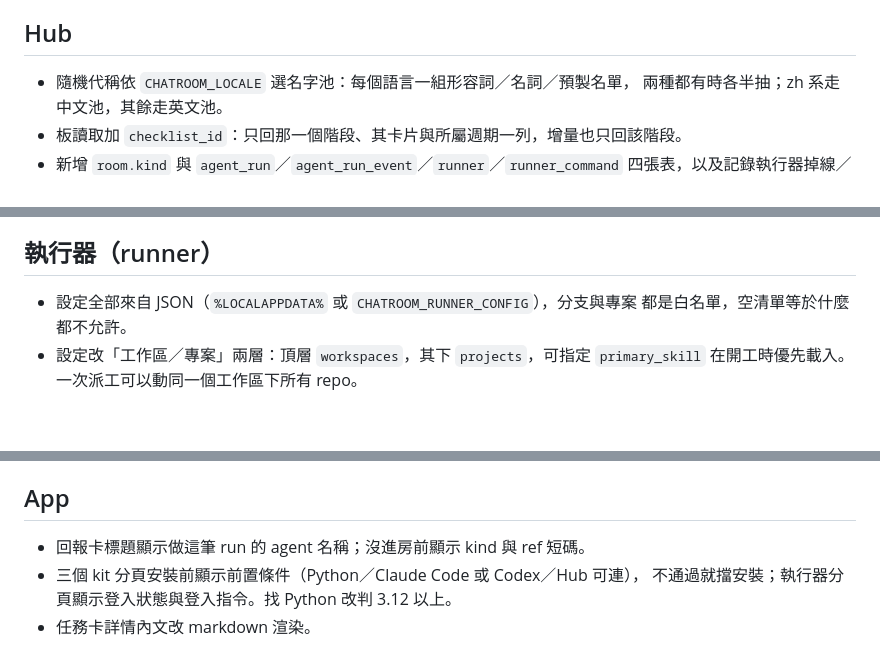
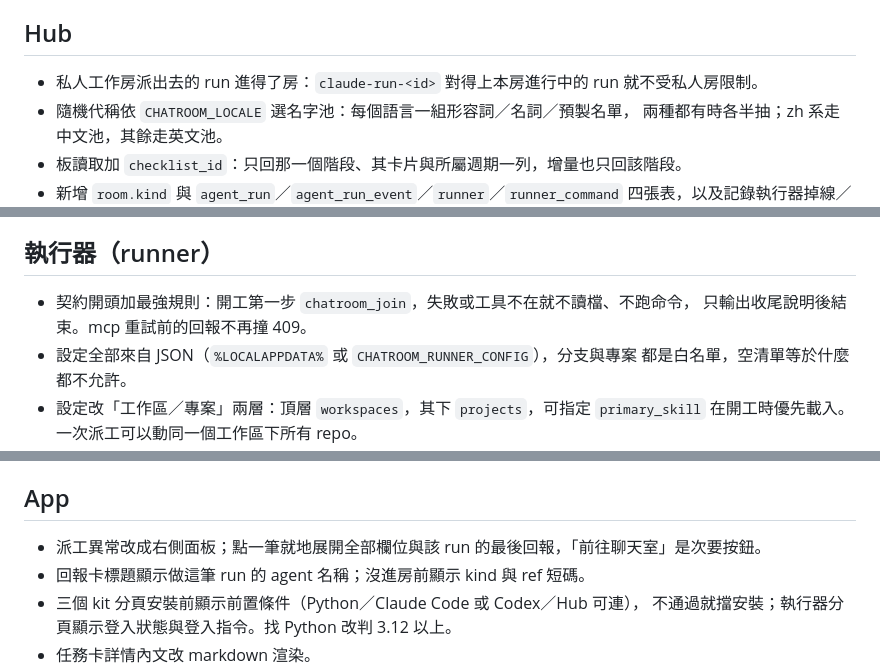
Before and after one commit to Unforgettableeternalproject/Chatroom, a Markdown page: docs/release_note/RELEASE-NOTES-v1.2.4.md, 3 parts joined by grey strips. Drawn GitHub-style; blank space fills up the shorter version.

Commit message:
docs: v1.2.4 釋出說明補私人房 run、join 失敗規則、異常面板. 09/21
Claude-Session: https://claude.ai/code/session_01Aedv4zKBsBfzigujrSrgE6

```diff
--- a/docs/release_note/RELEASE-NOTES-v1.2.4.md
+++ b/docs/release_note/RELEASE-NOTES-v1.2.4.md
@@ -23,6 +23,7 @@
 
 ## Hub
 
+- 私人工作房派出去的 run 進得了房：`claude-run-<id>` 對得上本房進行中的 run 就不受私人房限制。
 - 隨機代稱依 `CHATROOM_LOCALE` 選名字池：每個語言一組形容詞／名詞／預製名單，
   兩種都有時各半抽；zh 系走中文池，其餘走英文池。
 - 板讀取加 `checklist_id`：只回那一個階段、其卡片與所屬週期一列，增量也只回該階段。
@@ -58,6 +59,8 @@
 
 ## 執行器（runner）
 
+- 契約開頭加最強規則：開工第一步 `chatroom_join`，失敗或工具不在就不讀檔、不跑命令，
+  只輸出收尾說明後結束。mcp 重試前的回報不再撞 409。
 - 設定全部來自 JSON（`%LOCALAPPDATA%` 或 `CHATROOM_RUNNER_CONFIG`），分支與專案
   都是白名單，空清單等於什麼都不允許。
 - 設定改「工作區／專案」兩層：頂層 `workspaces`，其下 `projects`，可指定
@@ -102,6 +105,7 @@
 
 ## App
 
+- 派工異常改成右側面板；點一筆就地展開全部欄位與該 run 的最後回報，「前往聊天室」是次要按鈕。
 - 回報卡標題顯示做這筆 run 的 agent 名稱；沒進房前顯示 kind 與 ref 短碼。
 - 三個 kit 分頁安裝前顯示前置條件（Python／Claude Code 或 Codex／Hub 可連），
   不通過就擋安裝；執行器分頁顯示登入狀態與登入指令。找 Python 改判 3.12 以上。
```
